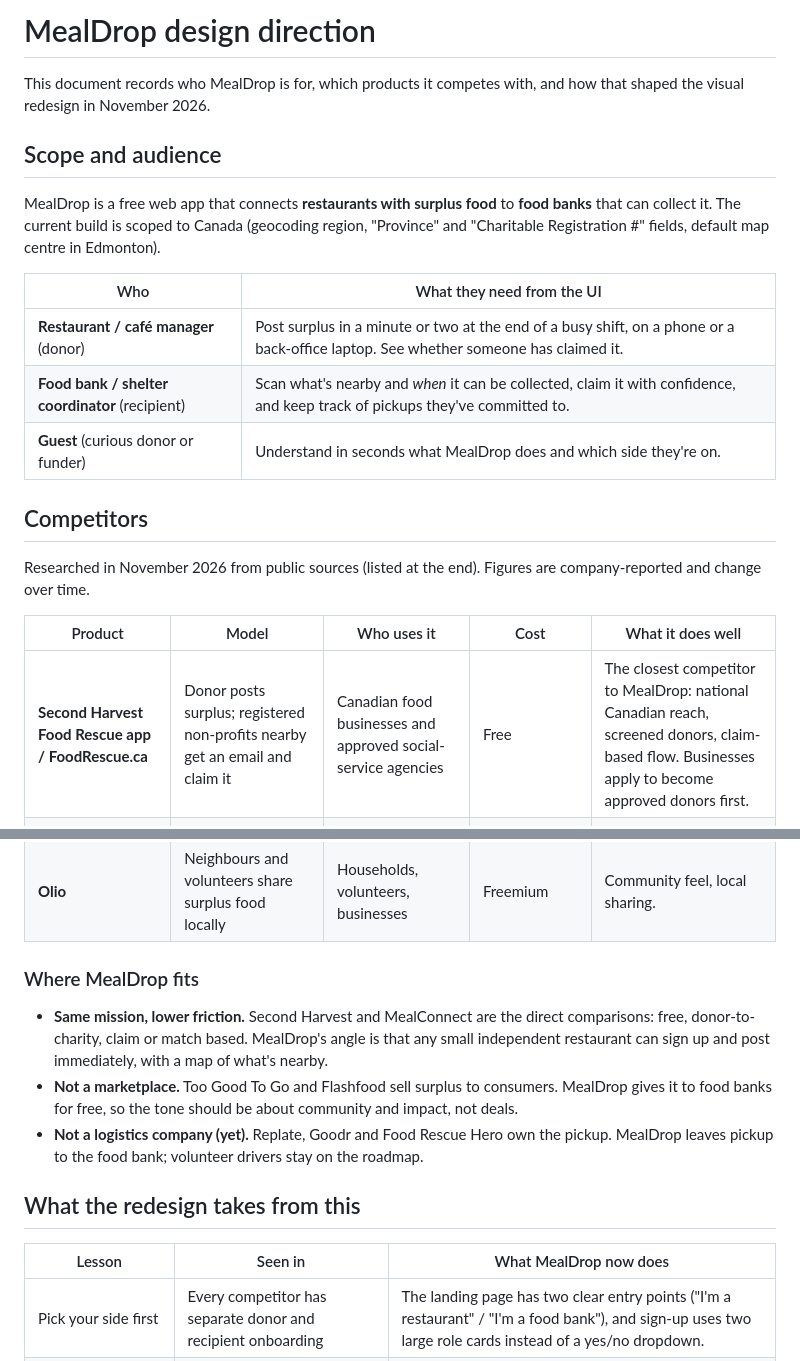
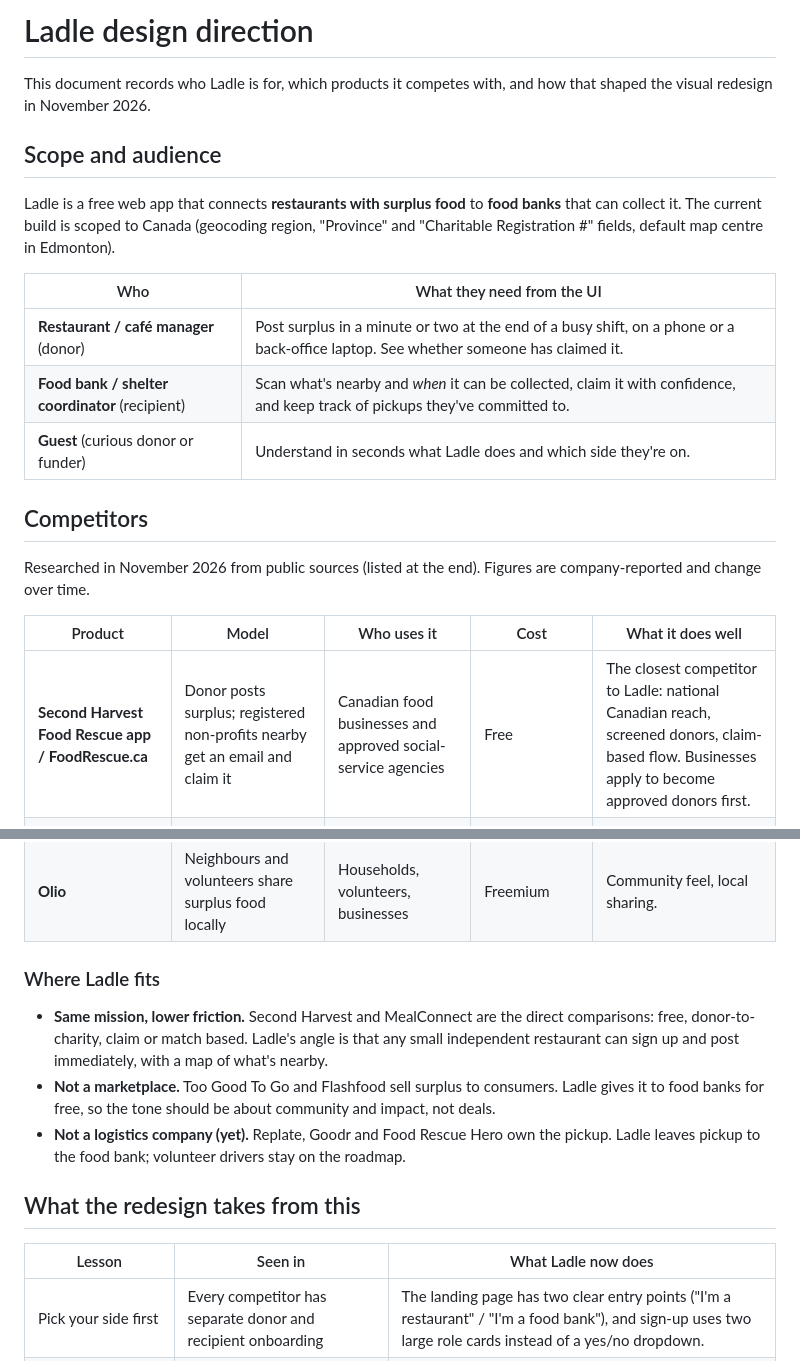
Before and after one commit to dhairyap04/Ladle, a Markdown page: docs/DESIGN.md, 2 parts joined by grey strips. GitHub-like rendering.

```diff
--- a/docs/DESIGN.md
+++ b/docs/DESIGN.md
@@ -1,16 +1,16 @@
-# MealDrop design direction
+# Ladle design direction
 
-This document records who MealDrop is for, which products it competes with, and how that shaped the visual redesign in November 2026.
+This document records who Ladle is for, which products it competes with, and how that shaped the visual redesign in November 2026.
 
 ## Scope and audience
 
-MealDrop is a free web app that connects **restaurants with surplus food** to **food banks** that can collect it. The current build is scoped to Canada (geocoding region, "Province" and "Charitable Registration #" fields, default map centre in Edmonton).
+Ladle is a free web app that connects **restaurants with surplus food** to **food banks** that can collect it. The current build is scoped to Canada (geocoding region, "Province" and "Charitable Registration #" fields, default map centre in Edmonton).
 
 | Who | What they need from the UI |
 |---|---|
 | **Restaurant / café manager** (donor) | Post surplus in a minute or two at the end of a busy shift, on a phone or a back-office laptop. See whether someone has claimed it. |
 | **Food bank / shelter coordinator** (recipient) | Scan what's nearby and *when* it can be collected, claim it with confidence, and keep track of pickups they've committed to. |
-| **Guest** (curious donor or funder) | Understand in seconds what MealDrop does and which side they're on. |
+| **Guest** (curious donor or funder) | Understand in seconds what Ladle does and which side they're on. |
 
 ## Competitors
 
@@ -18,7 +18,7 @@ Researched in November 2026 from public sources (listed at the end). Figures are
 
 | Product | Model | Who uses it | Cost | What it does well |
 |---|---|---|---|---|
-| **Second Harvest Food Rescue app / FoodRescue.ca** | Donor posts surplus; registered non-profits nearby get an email and claim it | Canadian food businesses and approved social-service agencies | Free | The closest competitor to MealDrop: national Canadian reach, screened donors, claim-based flow. Businesses apply to become approved donors first. |
+| **Second Harvest Food Rescue app / FoodRescue.ca** | Donor posts surplus; registered non-profits nearby get an email and claim it | Canadian food businesses and approved social-service agencies | Free | The closest competitor to Ladle: national Canadian reach, screened donors, claim-based flow. Businesses apply to become approved donors first. |
 | **Feeding America MealConnect** | Donor posts a photo and pickup details; the platform matches it to a local food bank or pantry | US restaurants, bakeries, grocers; Feeding America network | Free | Photo-first posting, automatic matching, live delivery tracking, donation guidelines in the app. |
 | **Food Rescue Hero** (412 Food Rescue) | Volunteer drivers get push alerts for nearby rescues and are navigated from pickup to drop-off | Partner rescue organisations in the US and Canada | Free to volunteers; run by partner orgs | Fast response through push notifications and turn-by-turn pickup logistics. |
 | **Replate** | Businesses schedule on-demand or recurring pickups; Replate's rescuers deliver to nearby non-profits | Offices, caterers, chain restaurants (US) | Paid by the business | Recurring scheduling and impact reporting (meals, CO₂, water). |
@@ -27,15 +27,15 @@ Researched in November 2026 from public sources (listed at the end). Figures are
 | **Flashfood** | Consumers buy discounted near-expiry groceries | Grocery stores and shoppers (Canada, US) | Discounted sales | Simple, deal-focused browsing. |
 | **Olio** | Neighbours and volunteers share surplus food locally | Households, volunteers, businesses | Freemium | Community feel, local sharing. |
 
-### Where MealDrop fits
+### Where Ladle fits
 
-- **Same mission, lower friction.** Second Harvest and MealConnect are the direct comparisons: free, donor-to-charity, claim or match based. MealDrop's angle is that any small independent restaurant can sign up and post immediately, with a map of what's nearby.
-- **Not a marketplace.** Too Good To Go and Flashfood sell surplus to consumers. MealDrop gives it to food banks for free, so the tone should be about community and impact, not deals.
-- **Not a logistics company (yet).** Replate, Goodr and Food Rescue Hero own the pickup. MealDrop leaves pickup to the food bank; volunteer drivers stay on the roadmap.
+- **Same mission, lower friction.** Second Harvest and MealConnect are the direct comparisons: free, donor-to-charity, claim or match based. Ladle's angle is that any small independent restaurant can sign up and post immediately, with a map of what's nearby.
+- **Not a marketplace.** Too Good To Go and Flashfood sell surplus to consumers. Ladle gives it to food banks for free, so the tone should be about community and impact, not deals.
+- **Not a logistics company (yet).** Replate, Goodr and Food Rescue Hero own the pickup. Ladle leaves pickup to the food bank; volunteer drivers stay on the roadmap.
 
 ## What the redesign takes from this
 
-| Lesson | Seen in | What MealDrop now does |
+| Lesson | Seen in | What Ladle now does |
 |---|---|---|
 | Pick your side first | Every competitor has separate donor and recipient onboarding | The landing page has two clear entry points ("I'm a restaurant" / "I'm a food bank"), and sign-up uses two large role cards instead of a yes/no dropdown. |
 | The pickup window is the key fact | Too Good To Go, MealConnect | Posting cards lead with the restaurant and a prominent pickup date/time chip. |
```
Also changed, not shown: other parts of docs/DESIGN.md (+7 -1 lines), AUDIT_REPORT.md (+3 -3 lines), README.md (+7 -7 lines), docs/screenshots/landing.jpg, docs/screenshots/pickups.jpg, docs/screenshots/posting.jpg, docs/screenshots/sign-up.jpg.
